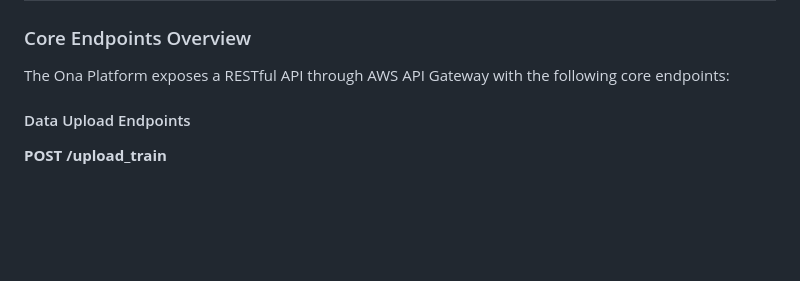
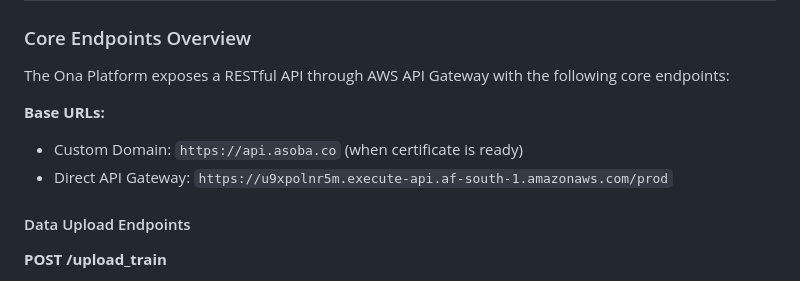
Before and after one commit to AsobaCloud/platform, a Markdown page: SYSTEM ADMIN.md, the part around the change printed below. Drawn GitHub-style; blank space fills up the shorter version.

```diff
--- a/SYSTEM ADMIN.md
+++ b/SYSTEM ADMIN.md
@@ -7,6 +7,10 @@ This guide provides detailed technical administration information for the Ona Pl
 ### Core Endpoints Overview
 
 The Ona Platform exposes a RESTful API through AWS API Gateway with the following core endpoints:
+
+**Base URLs:**
+- Custom Domain: `https://api.asoba.co` (when certificate is ready)
+- Direct API Gateway: `https://u9xpolnr5m.execute-api.af-south-1.amazonaws.com/prod`
 
 #### Data Upload Endpoints
 
```
Also changed, not shown: other parts of SYSTEM ADMIN.md (+168 -1 lines), user-guide.md (+26 -39 lines).
